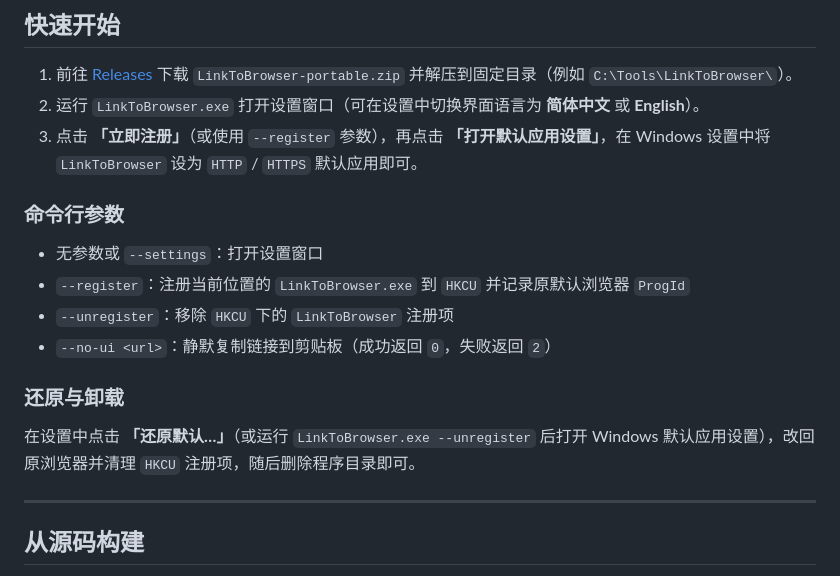
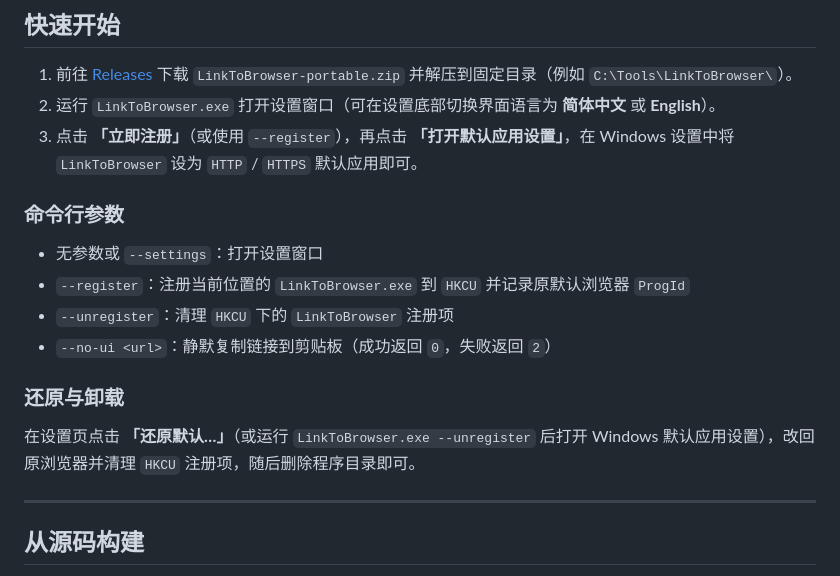
Before and after one commit to D-ruihao/LinkToBrowser, a Markdown page: README.md, the part around one of its changes. GitHub-like rendering.

```diff
--- a/README.md
+++ b/README.md
@@ -49,19 +55,19 @@
 ## 快速开始
 
 1. 前往 [Releases](https://github.com/D-ruihao/LinkToBrowser/releases) 下载 `LinkToBrowser-portable.zip` 并解压到固定目录（例如 `C:\Tools\LinkToBrowser\`）。
-2. 运行 `LinkToBrowser.exe` 打开设置窗口（可在设置中切换界面语言为 **简体中文** 或 **English**）。
-3. 点击 **「立即注册」**（或使用 `--register` 参数），再点击 **「打开默认应用设置」**，在 Windows 设置中将 `LinkToBrowser` 设为 `HTTP` / `HTTPS` 默认应用即可。
+2. 运行 `LinkToBrowser.exe` 打开设置窗口（可在设置底部切换界面语言为 **简体中文** 或 **English**）。
+3. 点击 **「立即注册」**（或使用 `--register`），再点击 **「打开默认应用设置」**，在 Windows 设置中将 `LinkToBrowser` 设为 `HTTP` / `HTTPS` 默认应用即可。
 
 ### 命令行参数
 
 - 无参数或 `--settings`：打开设置窗口
 - `--register`：注册当前位置的 `LinkToBrowser.exe` 到 `HKCU` 并记录原默认浏览器 `ProgId`
-- `--unregister`：移除 `HKCU` 下的 `LinkToBrowser` 注册项
+- `--unregister`：清理 `HKCU` 下的 `LinkToBrowser` 注册项
 - `--no-ui <url>`：静默复制链接到剪贴板（成功返回 `0`，失败返回 `2`）
 
 ### 还原与卸载
 
-在设置中点击 **「还原默认…」**（或运行 `LinkToBrowser.exe --unregister` 后打开 Windows 默认应用设置），改回原浏览器并清理 `HKCU` 注册项，随后删除程序目录即可。
+在设置页点击 **「还原默认…」**（或运行 `LinkToBrowser.exe --unregister` 后打开 Windows 默认应用设置），改回原浏览器并清理 `HKCU` 注册项，随后删除程序目录即可。
 
 ---
 
```
Also changed, not shown: other parts of README.md (+24 -18 lines), README.en.md (+23 -16 lines), docs/screenshots/picker-en.png, docs/screenshots/settings-en.png, 14 other files.
